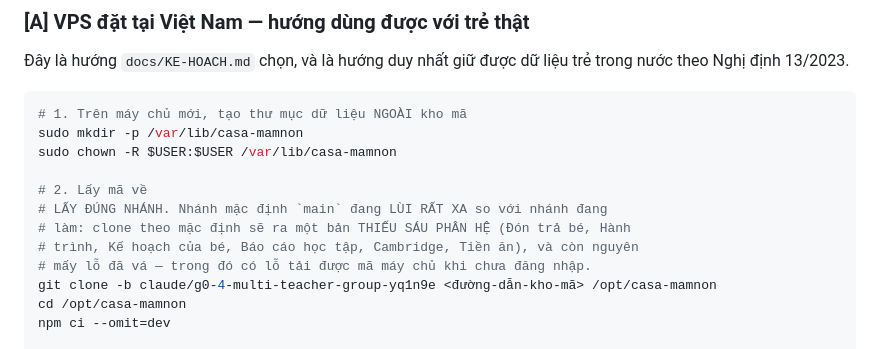
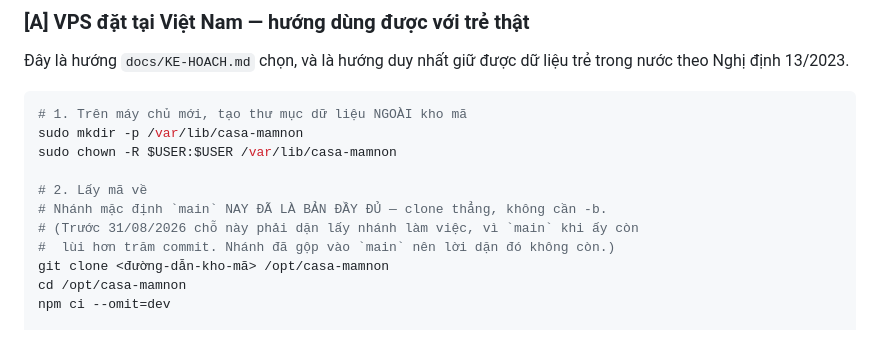
Before and after one commit to pichu124/casa-mamnon, a Markdown page: docs/TRIEN-KHAI.md, the part around the change. Drawn GitHub-style.

```diff
--- a/docs/TRIEN-KHAI.md
+++ b/docs/TRIEN-KHAI.md
@@ -185,11 +185,10 @@ sudo mkdir -p /var/lib/casa-mamnon
 sudo chown -R $USER:$USER /var/lib/casa-mamnon
 
 # 2. Lấy mã về
-# LẤY ĐÚNG NHÁNH. Nhánh mặc định `main` đang LÙI RẤT XA so với nhánh đang
-# làm: clone theo mặc định sẽ ra một bản THIẾU SÁU PHÂN HỆ (Đón trả bé, Hành
-# trình, Kế hoạch của bé, Báo cáo học tập, Cambridge, Tiền ăn), và còn nguyên
-# mấy lỗ đã vá — trong đó có lỗ tải được mã máy chủ khi chưa đăng nhập.
-git clone -b claude/g0-4-multi-teacher-group-yq1n9e <đường-dẫn-kho-mã> /opt/casa-mamnon
+# Nhánh mặc định `main` NAY ĐÃ LÀ BẢN ĐẦY ĐỦ — clone thẳng, không cần -b.
+# (Trước 31/08/2026 chỗ này phải dặn lấy nhánh làm việc, vì `main` khi ấy còn
+#  lùi hơn trăm commit. Nhánh đã gộp vào `main` nên lời dặn đó không còn.)
+git clone <đường-dẫn-kho-mã> /opt/casa-mamnon
 cd /opt/casa-mamnon
 npm ci --omit=dev
 
```
Also changed, not shown: docs/QUYET-DINH-TU-CHOT.md (+17 -1 lines).
